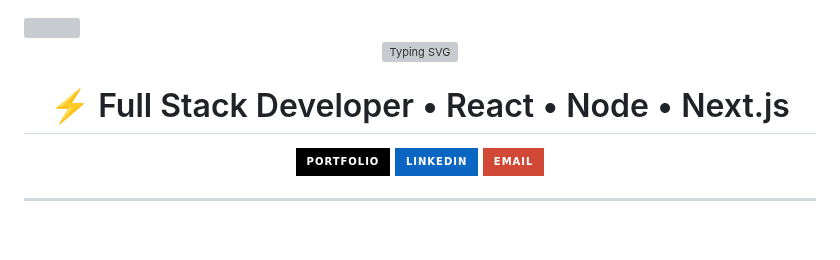
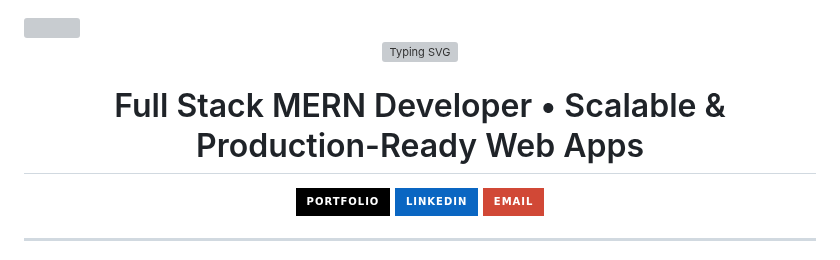
Before and after one commit to Bhavu7/Bhavu7, a Markdown page: README.md, the part around the change. Drawn GitHub-style; badges without logos; blank space fills up the shorter version; grey boxes are pictures that could not be loaded.

```diff
--- a/README.md
+++ b/README.md
@@ -9,7 +9,7 @@
   />
 </p>
 
-<h1 align="center">⚡ Full Stack Developer • React • Node • Next.js</h1>
+<h1 align="center">Full Stack MERN Developer • Scalable & Production-Ready Web Apps</h1>
 
 <p align="center">
   <a href="https://bhaveshbhoi.netlify.app">
```
